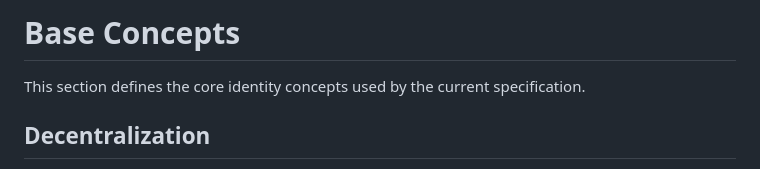
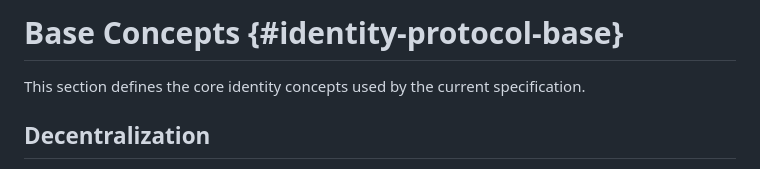
Before and after one commit to eclipse-dataspace-dcp/decentralized-claims-protocol, a Markdown page: specifications/base.protocol.md, the part around the change. GitHub-like rendering.

Commit message:
Fix suggested by arnoweiss

```diff
--- a/specifications/base.protocol.md
+++ b/specifications/base.protocol.md
@@ -1,4 +1,4 @@
-# Base Concepts
+# Base Concepts {#identity-protocol-base}
 
 This section defines the core identity concepts used by the current specification.
 
```
